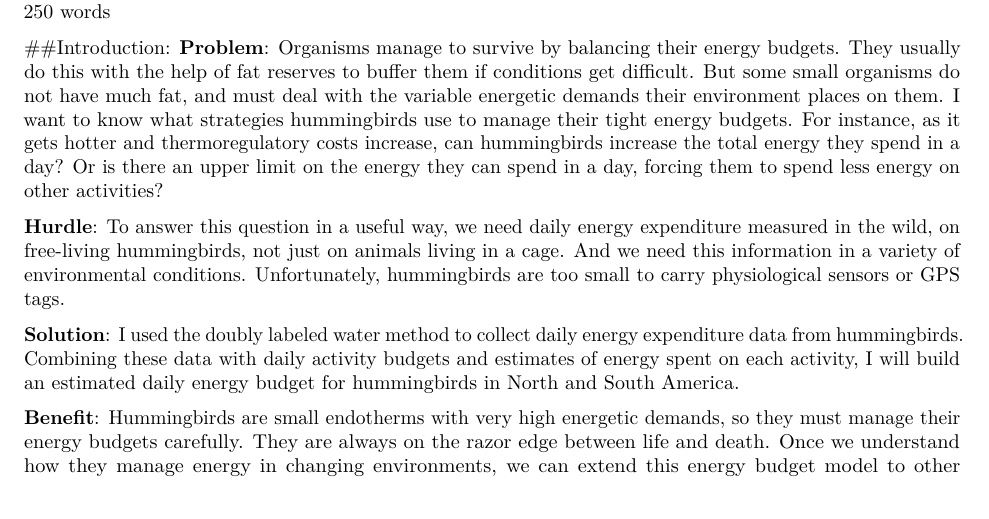
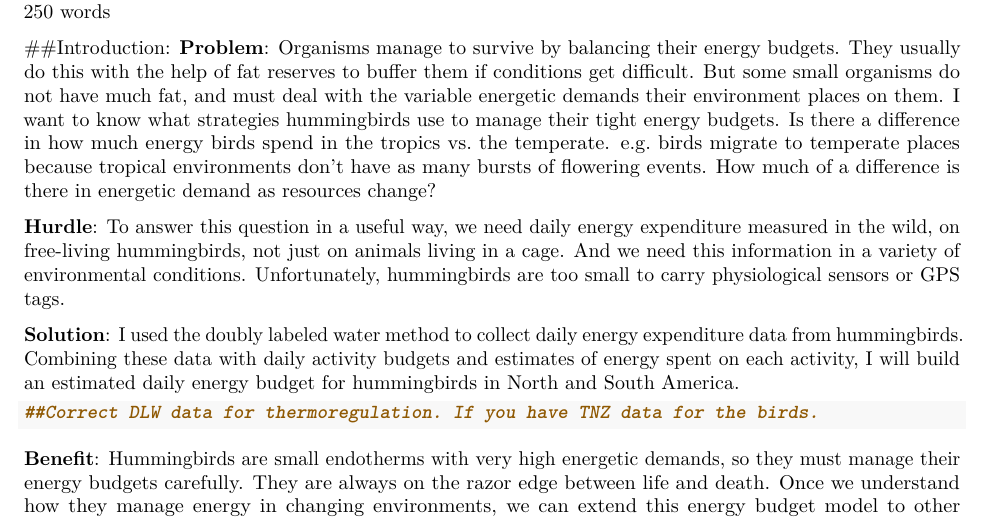
Before and after one commit to nushiamme/AShankar_hummers, an R Markdown document (DLW2016.Rmd): part of page 1 of 2, cut so that both start at the same text. Rendered offline with R 4.5, knitr and Pandoc, then LaTeX, with nearby package versions; some code elsewhere in the file could not run offline.

Commit message:
Rewriting this with Don 2

````diff
--- a/DLW2016.Rmd
+++ b/DLW2016.Rmd
@@ -15,11 +15,15 @@ Implication
 250 words
 
 ##Introduction:
-**Problem**: Organisms manage to survive by balancing their energy budgets. They usually do this with the help of fat reserves to buffer them if conditions get difficult. But some small organisms do not have much fat, and must deal with the variable energetic demands their environment places on them. I want to know what strategies hummingbirds use to manage their tight energy budgets. For instance, as it gets hotter and thermoregulatory costs increase, can hummingbirds increase the total energy they spend in a day? Or is there an upper limit on the energy they can spend in a day, forcing them to spend less energy on other activities?
+**Problem**: Organisms manage to survive by balancing their energy budgets. They usually do this with the help of fat reserves to buffer them if conditions get difficult. But some small organisms do not have much fat, and must deal with the variable energetic demands their environment places on them. I want to know what strategies hummingbirds use to manage their tight energy budgets. Is there a difference in how much energy birds spend in the tropics vs. the temperate. e.g. birds migrate to temperate places because tropical environments don't have as many bursts of flowering events. How much of a difference is there in energetic demand as resources change?
 
 **Hurdle**: To answer this question in a useful way, we need daily energy expenditure measured in the wild, on free-living hummingbirds, not just on animals living in a cage. And we need this information in a variety of environmental conditions. Unfortunately, hummingbirds are too small to carry physiological sensors or GPS tags.
 
 **Solution**: I used the doubly labeled water method to collect daily energy expenditure data from hummingbirds. Combining these data with daily activity budgets and estimates of energy spent on each activity, I will build an estimated daily energy budget for hummingbirds in North and South America.
+
+```{r}
+##Correct DLW data for thermoregulation. If you have TNZ data for the birds.
+```
 
 **Benefit**: Hummingbirds are small endotherms with very high energetic demands, so they must manage their energy budgets carefully. They are always on the razor edge between life and death. Once we understand how they manage energy in changing environments, we can extend this energy budget model to other endotherms, such as those with large fat reserves. This will allow us to understand how endotherms will respond energetically to rapidly changing environmental conditions.
 
````
